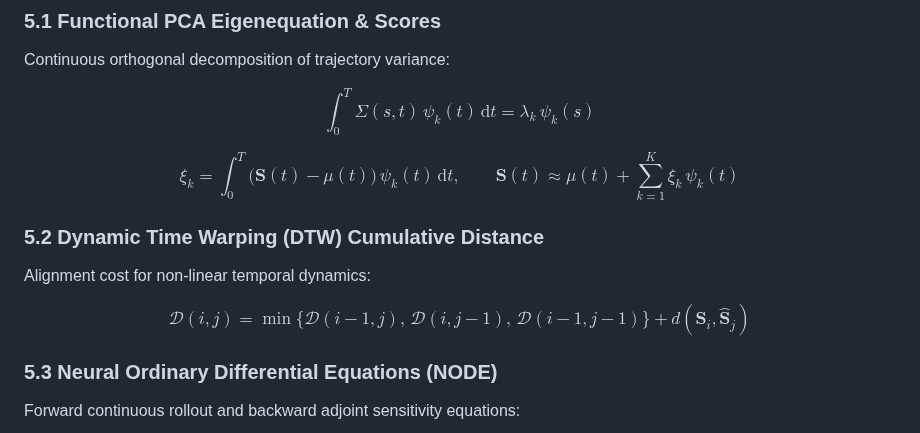
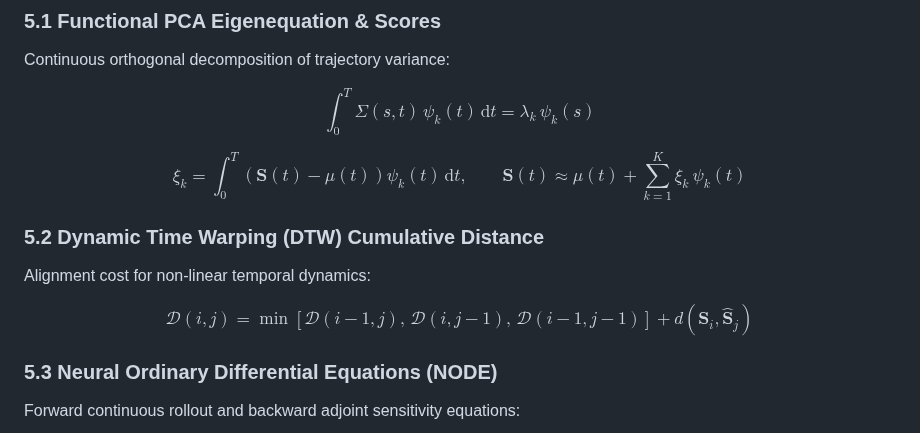
Before and after one commit to andualembelachew2/KineticAI-AWGC, a Markdown page: docs/equations_reference.md, the part around one of its changes. Rendered like a GitHub page.

```diff
--- a/docs/equations_reference.md
+++ b/docs/equations_reference.md
@@ -197,14 +197,14 @@ $$
 $$
 
 $$
-\xi_k = \int_0^T \big(\mathbf{S}(t) - \mu(t)\big)\,\psi_k(t)\,\mathrm{d}t, \qquad \mathbf{S}(t) \approx \mu(t) + \sum_{k=1}^K \xi_k\,\psi_k(t)
+\xi_k = \int_0^T \left(\mathbf{S}(t) - \mu(t)\right)\psi_k(t)\,\mathrm{d}t, \qquad \mathbf{S}(t) \approx \mu(t) + \sum_{k=1}^K \xi_k\,\psi_k(t)
 $$
 
 ### 5.2 Dynamic Time Warping (DTW) Cumulative Distance
 Alignment cost for non-linear temporal dynamics:
 
 $$
-\mathcal{D}(i,j) = \min\Big\{\mathcal{D}(i-1,j),\, \mathcal{D}(i,j-1),\, \mathcal{D}(i-1,j-1)\Big\} + d(\mathbf{S}_i, \hat{\mathbf{S}}_j)
+\mathcal{D}(i,j) = \min\left[ \mathcal{D}(i-1,j),\, \mathcal{D}(i,j-1),\, \mathcal{D}(i-1,j-1) \right] + d(\mathbf{S}_i, \hat{\mathbf{S}}_j)
 $$
 
 ### 5.3 Neural Ordinary Differential Equations (NODE)
```
Also changed, not shown: other parts of docs/equations_reference.md (+16 -16 lines).
